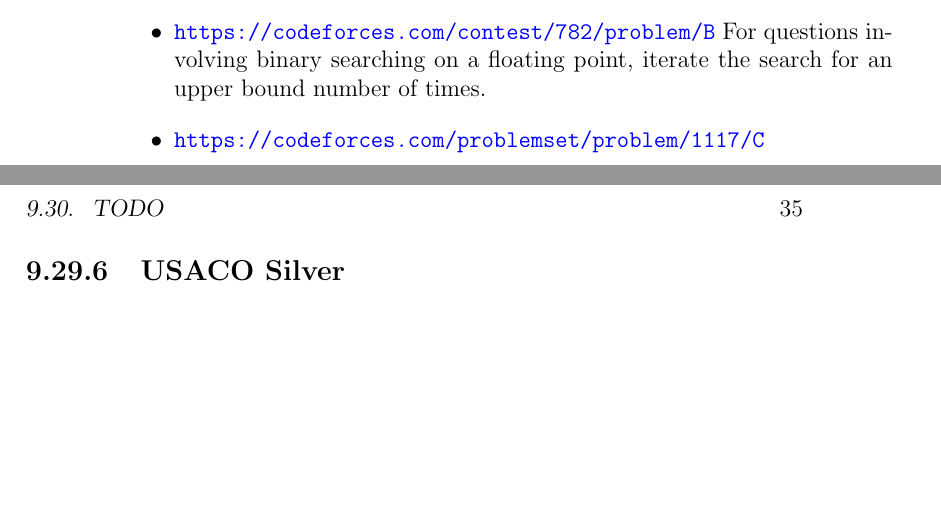
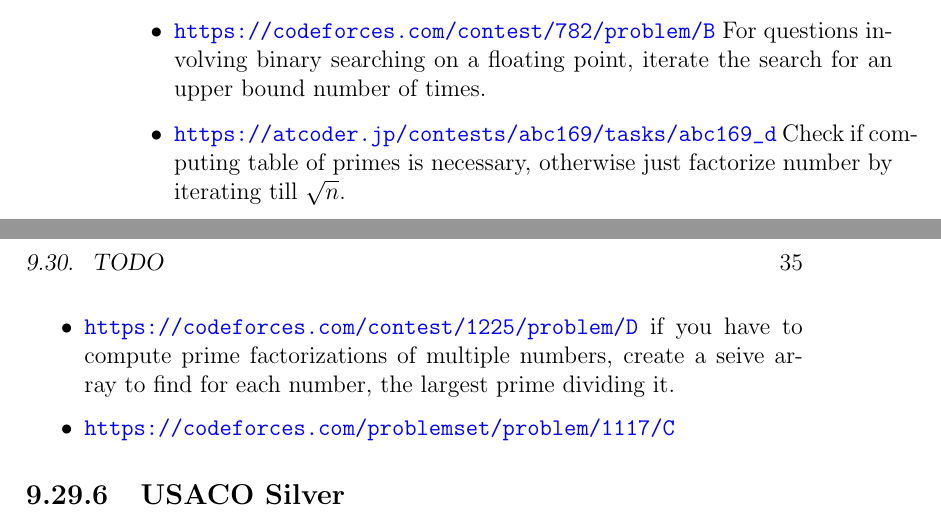
Before and after one commit to iambrj/notes, a LaTeX book (cp.tex): two parts of pages 34 and 35 of 35, joined at a grey line, cut so that both start at the same text, the shorter picture padded with empty space. Compiled offline with pdfLaTeX.

Commit message:
Update journal in cp.tex

```diff
--- a/cp.tex
+++ b/cp.tex
@@ -739,6 +739,14 @@ See DP tutorial \url{https://noi.ph/training/weekly/week4.pdf}
     For questions involving binary searching on a floating point, iterate the
     search for an upper bound number of times.
 
+  \item\url{https://atcoder.jp/contests/abc169/tasks/abc169_d} Check if
+    computing table of primes is necessary, otherwise just factorize number by
+    iterating till $\sqrt{n}$.
+
+  \item\url{https://codeforces.com/contest/1225/problem/D} if you have to
+    compute prime factorizations of multiple numbers, create a seive array to
+    find for each number, the largest prime dividing it.
+
   \item\url{https://codeforces.com/problemset/problem/1117/C}
 
 \end{itemize}
```
